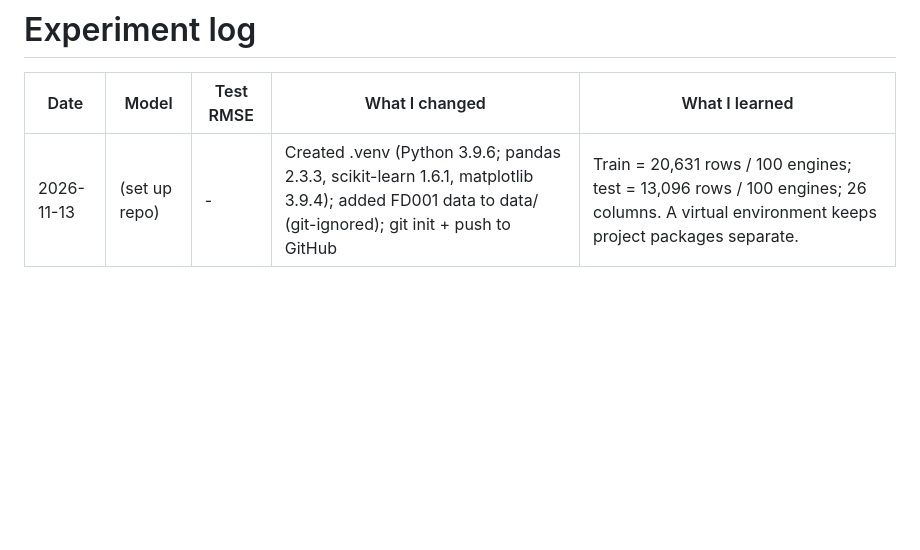
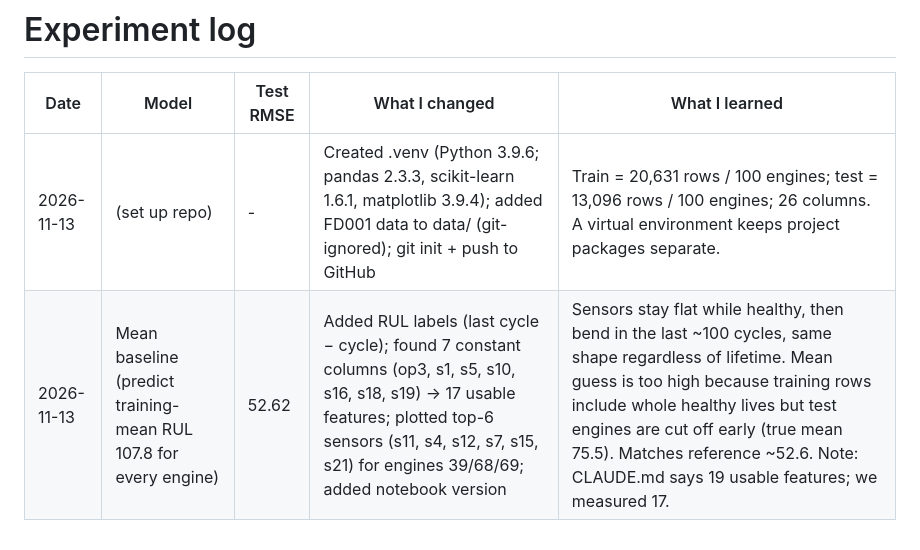
Before and after one commit to HolySmoresS/nasa-cmapss-rul, a Markdown page: LOG.md, the part around the change. GitHub-like rendering; blank space fills up the shorter version.

```diff
--- a/LOG.md
+++ b/LOG.md
@@ -2,3 +2,4 @@
 | Date | Model | Test RMSE | What I changed | What I learned |
 |---|---|---|---|---|
 | 2026-11-13 | (set up repo) | - | Created .venv (Python 3.9.6; pandas 2.3.3, scikit-learn 1.6.1, matplotlib 3.9.4); added FD001 data to data/ (git-ignored); git init + push to GitHub | Train = 20,631 rows / 100 engines; test = 13,096 rows / 100 engines; 26 columns. A virtual environment keeps project packages separate. |
+| 2026-11-13 | Mean baseline (predict training-mean RUL 107.8 for every engine) | 52.62 | Added RUL labels (last cycle − cycle); found 7 constant columns (op3, s1, s5, s10, s16, s18, s19) → 17 usable features; plotted top-6 sensors (s11, s4, s12, s7, s15, s21) for engines 39/68/69; added notebook version | Sensors stay flat while healthy, then bend in the last ~100 cycles, same shape regardless of lifetime. Mean guess is too high because training rows include whole healthy lives but test engines are cut off early (true mean 75.5). Matches reference ~52.6. Note: CLAUDE.md says 19 usable features; we measured 17. |
```
Also changed, not shown: README.md (+30 -10 lines), figures/week1_sensors.png (added), 4 other files.
